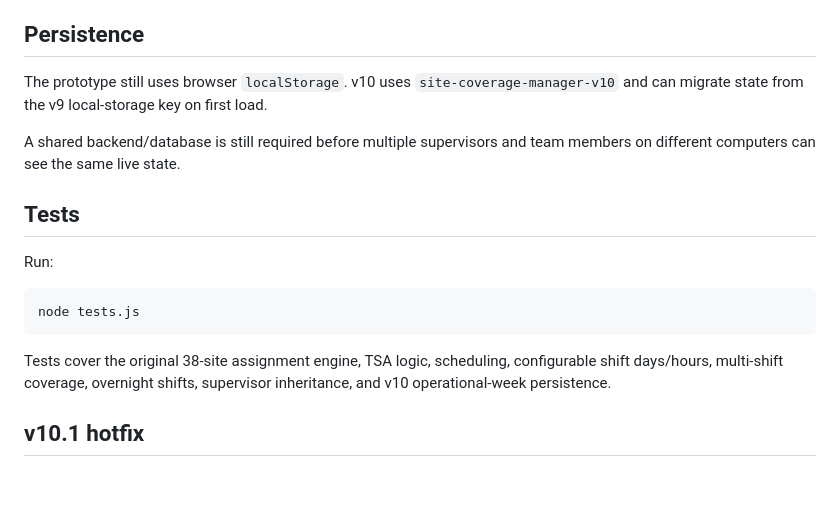
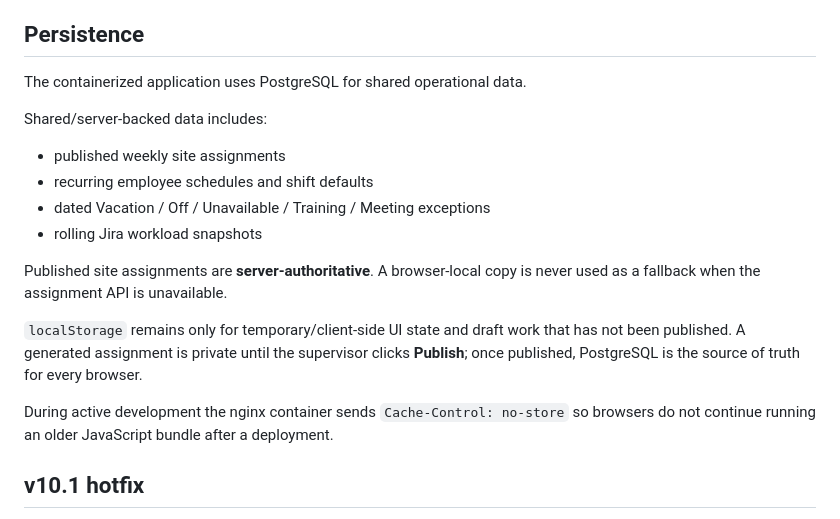
Before and after one commit to Cramessar/site-assignment-prototype, a Markdown page: README.md, the part around the change. Drawn GitHub-style; blank space fills up the shorter version.

Commit message:
Document server-authoritative assignment persistence

````diff
--- a/README.md
+++ b/README.md
@@ -56,20 +56,20 @@ Weekend Day + Weekend Mid still preserves the approved ~60/40 ticket-workload sp
 
 ## Persistence
 
-The prototype still uses browser `localStorage`. v10 uses `site-coverage-manager-v10` and can migrate state from the v9 local-storage key on first load.
+The containerized application uses PostgreSQL for shared operational data.
 
-A shared backend/database is still required before multiple supervisors and team members on different computers can see the same live state.
+Shared/server-backed data includes:
 
-## Tests
+- published weekly site assignments
+- recurring employee schedules and shift defaults
+- dated Vacation / Off / Unavailable / Training / Meeting exceptions
+- rolling Jira workload snapshots
 
-Run:
+Published site assignments are **server-authoritative**. A browser-local copy is never used as a fallback when the assignment API is unavailable.
 
-```powershell
-node tests.js
-```
+`localStorage` remains only for temporary/client-side UI state and draft work that has not been published. A generated assignment is private until the supervisor clicks **Publish**; once published, PostgreSQL is the source of truth for every browser.
 
-Tests cover the original 38-site assignment engine, TSA logic, scheduling, configurable shift days/hours, multi-shift coverage, overnight shifts, supervisor inheritance, and v10 operational-week persistence.
-
+During active development the nginx container sends `Cache-Control: no-store` so browsers do not continue running an older JavaScript bundle after a deployment.
 
 ## v10.1 hotfix
 - Restored Vacation / Return from vacation controls in Staffing Editor.
````
